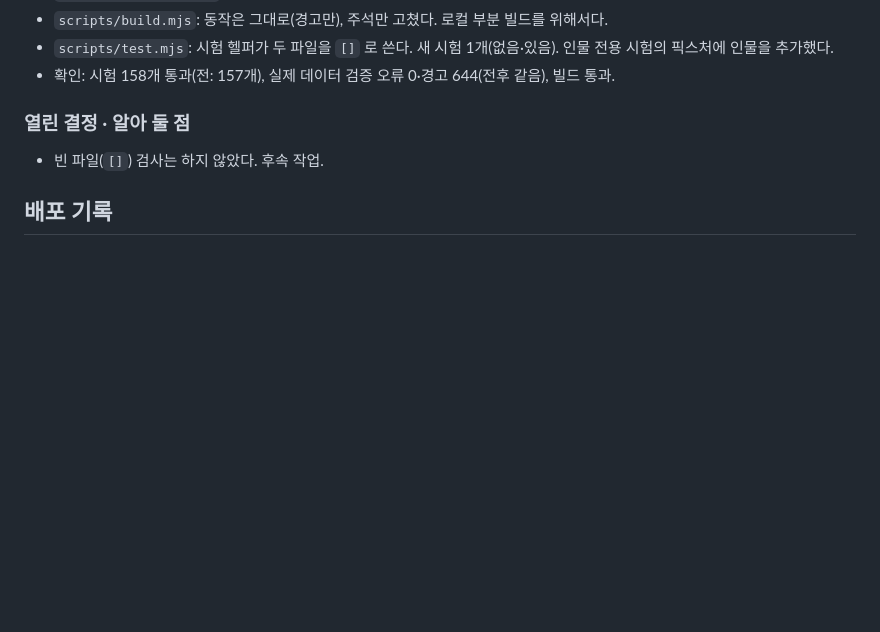
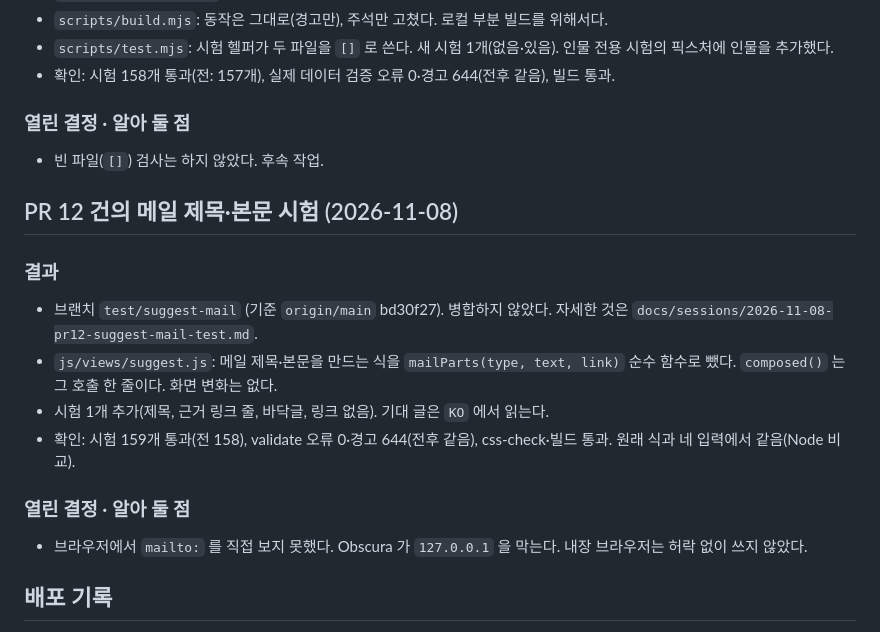
Before and after one commit to 4nhackle/VCT-board, a Markdown page: docs/PROGRESS.md, the part around the change. Rendered like a GitHub page; blank space fills up the shorter version.

Commit message:
PR 12: docs/PROGRESS.md 요약 한 절 추가

```diff
--- a/docs/PROGRESS.md
+++ b/docs/PROGRESS.md
@@ -825,6 +825,17 @@ Liquipedia | 8 | 6 | 14
 ### 열린 결정 · 알아 둘 점
 - 빈 파일(`[]`) 검사는 하지 않았다. 후속 작업.
 
+## PR 12 건의 메일 제목·본문 시험 (2026-11-08)
+
+### 결과
+- 브랜치 `test/suggest-mail` (기준 `origin/main` bd30f27). 병합하지 않았다. 자세한 것은 `docs/sessions/2026-11-08-pr12-suggest-mail-test.md`.
+- `js/views/suggest.js`: 메일 제목·본문을 만드는 식을 `mailParts(type, text, link)` 순수 함수로 뺐다. `composed()` 는 그 호출 한 줄이다. 화면 변화는 없다.
+- 시험 1개 추가(제목, 근거 링크 줄, 바닥글, 링크 없음). 기대 글은 `KO` 에서 읽는다.
+- 확인: 시험 159개 통과(전 158), validate 오류 0·경고 644(전후 같음), css-check·빌드 통과. 원래 식과 네 입력에서 같음(Node 비교).
+
+### 열린 결정 · 알아 둘 점
+- 브라우저에서 `mailto:` 를 직접 보지 못했다. Obscura 가 `127.0.0.1` 을 막는다. 내장 브라우저는 허락 없이 쓰지 않았다.
+
 ## 배포 기록
 - Pages 설정: Source 를 GitHub Actions 로 전환(build_type `workflow`). 전환 전에 병합 때문에 legacy(main 루트) 배포가 한 번 나가, 라이브에 새 앱 코드가 잠깐 올라가 있었다(p/ 404).
 - 첫 배포: run `41205403369` (main, pages.yml) 성공. build·deploy 모두 success.
```
